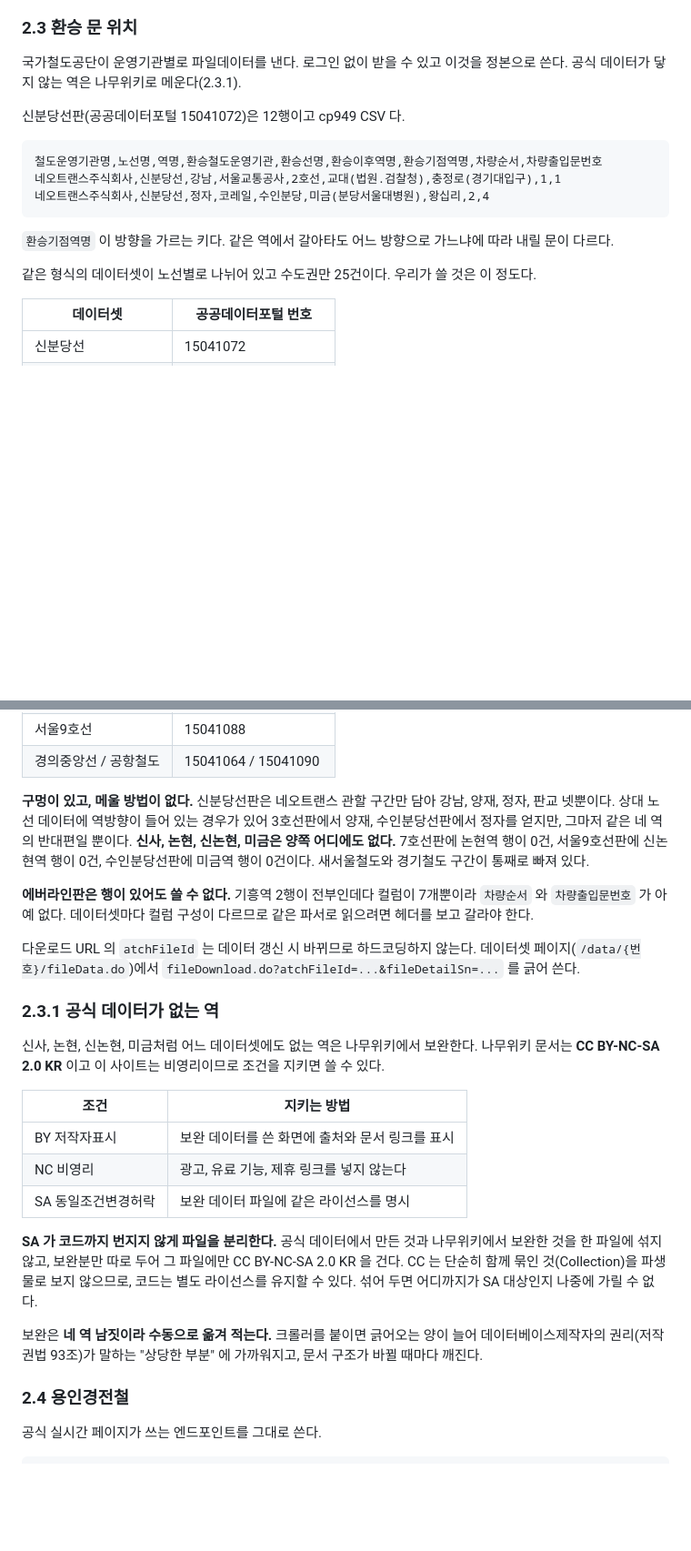
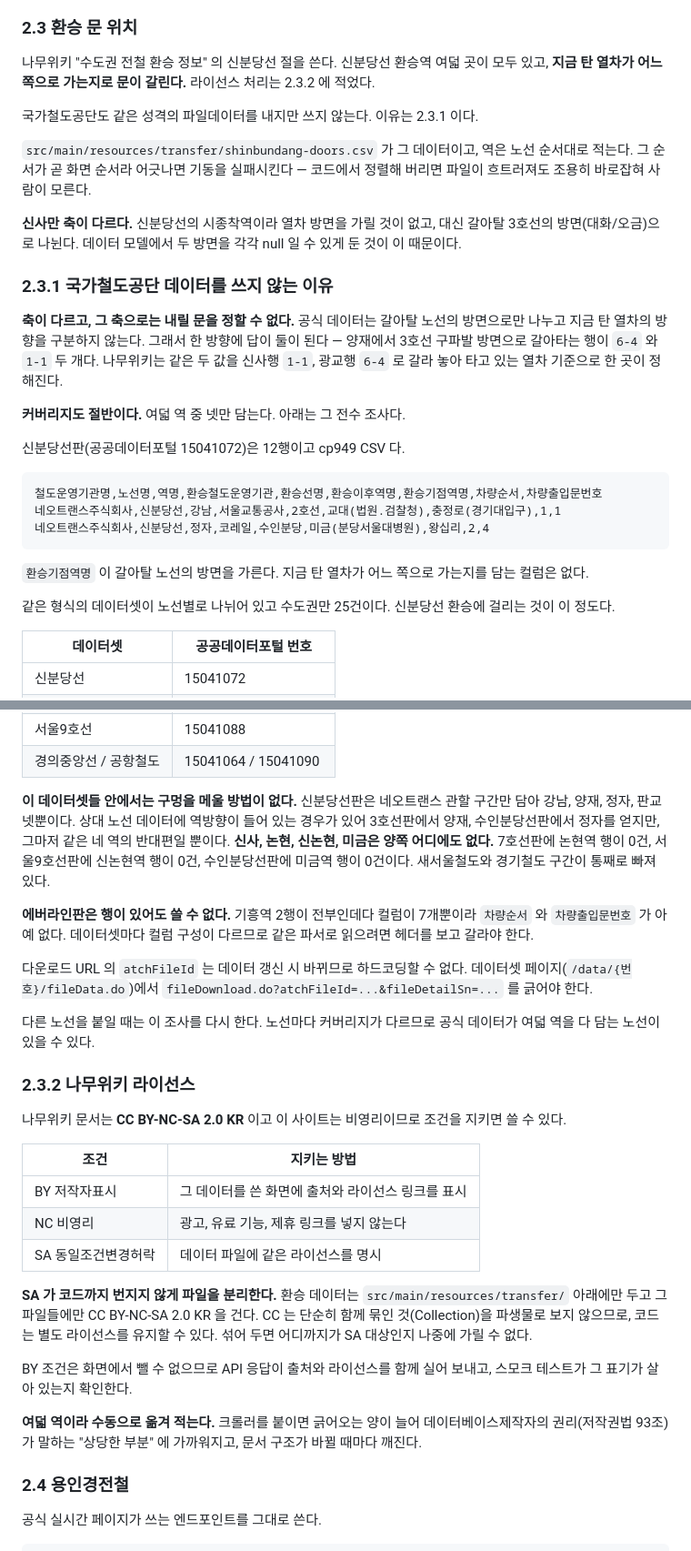
Before and after one commit to KENNYSOFT/KENNYMETRO, a Markdown page: DESIGN.md, 2 parts joined by grey strips. Shown at 91% size. GitHub-like rendering; blank space fills up the shorter version.

Commit message:
docs: 환승 데이터를 나무위키에서 가져오는 근거를 적는다
국가철도공단 데이터를 정본으로 쓰려던 방침을 뒤집은 것이라 근거를 남긴다. 공식
데이터는 갈아탈 노선의 방면으로만 나눠 지금 탄 열차 기준으로는 답이 둘이 되고,
여덟 역 중 넷만 담는다.

공식 데이터셋 전수 조사는 그대로 둔다. 다른 노선을 붙일 때 커버리지가 다를 수
있어 다시 볼 자리다.

Co-Authored-By: Claude Opus 5 <noreply@anthropic.com>

````diff
--- a/DESIGN.md
+++ b/DESIGN.md
@@ -98,7 +98,19 @@ http://swopenapi.seoul.go.kr/api/subway/{KEY}/json/{SERVICE}/{START}/{END}/{PARA
 
 ### 2.3 환승 문 위치
 
-국가철도공단이 운영기관별로 파일데이터를 낸다. 로그인 없이 받을 수 있고 이것을 정본으로 쓴다. 공식 데이터가 닿지 않는 역은 나무위키로 메운다(2.3.1).
+나무위키 "수도권 전철 환승 정보" 의 신분당선 절을 쓴다. 신분당선 환승역 여덟 곳이 모두 있고, **지금 탄 열차가 어느 쪽으로 가는지로 문이 갈린다.** 라이선스 처리는 2.3.2 에 적었다.
+
+국가철도공단도 같은 성격의 파일데이터를 내지만 쓰지 않는다. 이유는 2.3.1 이다.
+
+`src/main/resources/transfer/shinbundang-doors.csv` 가 그 데이터이고, 역은 노선 순서대로 적는다. 그 순서가 곧 화면 순서라 어긋나면 기동을 실패시킨다 — 코드에서 정렬해 버리면 파일이 흐트러져도 조용히 바로잡혀 사람이 모른다.
+
+**신사만 축이 다르다.** 신분당선의 시종착역이라 열차 방면을 가릴 것이 없고, 대신 갈아탈 3호선의 방면(대화/오금)으로 나뉜다. 데이터 모델에서 두 방면을 각각 null 일 수 있게 둔 것이 이 때문이다.
+
+### 2.3.1 국가철도공단 데이터를 쓰지 않는 이유
+
+**축이 다르고, 그 축으로는 내릴 문을 정할 수 없다.** 공식 데이터는 갈아탈 노선의 방면으로만 나누고 지금 탄 열차의 방향을 구분하지 않는다. 그래서 한 방향에 답이 둘이 된다 — 양재에서 3호선 구파발 방면으로 갈아타는 행이 `6-4` 와 `1-1` 두 개다. 나무위키는 같은 두 값을 신사행 `1-1`, 광교행 `6-4` 로 갈라 놓아 타고 있는 열차 기준으로 한 곳이 정해진다.
+
+**커버리지도 절반이다.** 여덟 역 중 넷만 담는다. 아래는 그 전수 조사다.
 
 신분당선판(공공데이터포털 15041072)은 12행이고 cp949 CSV 다.
 
@@ -108,9 +120,9 @@ http://swopenapi.seoul.go.kr/api/subway/{KEY}/json/{SERVICE}/{START}/{END}/{PARA
 네오트랜스주식회사,신분당선,정자,코레일,수인분당,미금(분당서울대병원),왕십리,2,4
 ```
 
-`환승기점역명` 이 방향을 가르는 키다. 같은 역에서 갈아타도 어느 방향으로 가느냐에 따라 내릴 문이 다르다.
+`환승기점역명` 이 갈아탈 노선의 방면을 가른다. 지금 탄 열차가 어느 쪽으로 가는지를 담는 컬럼은 없다.
 
-같은 형식의 데이터셋이 노선별로 나뉘어 있고 수도권만 25건이다. 우리가 쓸 것은 이 정도다.
+같은 형식의 데이터셋이 노선별로 나뉘어 있고 수도권만 25건이다. 신분당선 환승에 걸리는 것이 이 정도다.
 
 | 데이터셋 | 공공데이터포털 번호 |
 |---|---|
@@ -123,25 +135,29 @@ http://swopenapi.seoul.go.kr/api/subway/{KEY}/json/{SERVICE}/{START}/{END}/{PARA
 | 서울9호선 | 15041088 |
 | 경의중앙선 / 공항철도 | 15041064 / 15041090 |
 
-**구멍이 있고, 메울 방법이 없다.** 신분당선판은 네오트랜스 관할 구간만 담아 강남, 양재, 정자, 판교 넷뿐이다. 상대 노선 데이터에 역방향이 들어 있는 경우가 있어 3호선판에서 양재, 수인분당선판에서 정자를 얻지만, 그마저 같은 네 역의 반대편일 뿐이다. **신사, 논현, 신논현, 미금은 양쪽 어디에도 없다.** 7호선판에 논현역 행이 0건, 서울9호선판에 신논현역 행이 0건, 수인분당선판에 미금역 행이 0건이다. 새서울철도와 경기철도 구간이 통째로 빠져 있다.
+**이 데이터셋들 안에서는 구멍을 메울 방법이 없다.** 신분당선판은 네오트랜스 관할 구간만 담아 강남, 양재, 정자, 판교 넷뿐이다. 상대 노선 데이터에 역방향이 들어 있는 경우가 있어 3호선판에서 양재, 수인분당선판에서 정자를 얻지만, 그마저 같은 네 역의 반대편일 뿐이다. **신사, 논현, 신논현, 미금은 양쪽 어디에도 없다.** 7호선판에 논현역 행이 0건, 서울9호선판에 신논현역 행이 0건, 수인분당선판에 미금역 행이 0건이다. 새서울철도와 경기철도 구간이 통째로 빠져 있다.
 
 **에버라인판은 행이 있어도 쓸 수 없다.** 기흥역 2행이 전부인데다 컬럼이 7개뿐이라 `차량순서` 와 `차량출입문번호` 가 아예 없다. 데이터셋마다 컬럼 구성이 다르므로 같은 파서로 읽으려면 헤더를 보고 갈라야 한다.
 
-다운로드 URL 의 `atchFileId` 는 데이터 갱신 시 바뀌므로 하드코딩하지 않는다. 데이터셋 페이지(`/data/{번호}/fileData.do`)에서 `fileDownload.do?atchFileId=...&fileDetailSn=...` 를 긁어 쓴다.
+다운로드 URL 의 `atchFileId` 는 데이터 갱신 시 바뀌므로 하드코딩할 수 없다. 데이터셋 페이지(`/data/{번호}/fileData.do`)에서 `fileDownload.do?atchFileId=...&fileDetailSn=...` 를 긁어야 한다.
 
-### 2.3.1 공식 데이터가 없는 역
+다른 노선을 붙일 때는 이 조사를 다시 한다. 노선마다 커버리지가 다르므로 공식 데이터가 여덟 역을 다 담는 노선이 있을 수 있다.
 
-신사, 논현, 신논현, 미금처럼 어느 데이터셋에도 없는 역은 나무위키에서 보완한다. 나무위키 문서는 **CC BY-NC-SA 2.0 KR** 이고 이 사이트는 비영리이므로 조건을 지키면 쓸 수 있다.
+### 2.3.2 나무위키 라이선스
+
+나무위키 문서는 **CC BY-NC-SA 2.0 KR** 이고 이 사이트는 비영리이므로 조건을 지키면 쓸 수 있다.
 
 | 조건 | 지키는 방법 |
 |---|---|
-| BY 저작자표시 | 보완 데이터를 쓴 화면에 출처와 문서 링크를 표시 |
+| BY 저작자표시 | 그 데이터를 쓴 화면에 출처와 라이선스 링크를 표시 |
 | NC 비영리 | 광고, 유료 기능, 제휴 링크를 넣지 않는다 |
-| SA 동일조건변경허락 | 보완 데이터 파일에 같은 라이선스를 명시 |
+| SA 동일조건변경허락 | 데이터 파일에 같은 라이선스를 명시 |
 
-**SA 가 코드까지 번지지 않게 파일을 분리한다.** 공식 데이터에서 만든 것과 나무위키에서 보완한 것을 한 파일에 섞지 않고, 보완분만 따로 두어 그 파일에만 CC BY-NC-SA 2.0 KR 을 건다. CC 는 단순히 함께 묶인 것(Collection)을 파생물로 보지 않으므로, 코드는 별도 라이선스를 유지할 수 있다. 섞어 두면 어디까지가 SA 대상인지 나중에 가릴 수 없다.
+**SA 가 코드까지 번지지 않게 파일을 분리한다.** 환승 데이터는 `src/main/resources/transfer/` 아래에만 두고 그 파일들에만 CC BY-NC-SA 2.0 KR 을 건다. CC 는 단순히 함께 묶인 것(Collection)을 파생물로 보지 않으므로, 코드는 별도 라이선스를 유지할 수 있다. 섞어 두면 어디까지가 SA 대상인지 나중에 가릴 수 없다.
 
-보완은 **네 역 남짓이라 수동으로 옮겨 적는다.** 크롤러를 붙이면 긁어오는 양이 늘어 데이터베이스제작자의 권리(저작권법 93조)가 말하는 "상당한 부분" 에 가까워지고, 문서 구조가 바뀔 때마다 깨진다.
+BY 조건은 화면에서 뺄 수 없으므로 API 응답이 출처와 라이선스를 함께 실어 보내고, 스모크 테스트가 그 표기가 살아 있는지 확인한다.
+
+**여덟 역이라 수동으로 옮겨 적는다.** 크롤러를 붙이면 긁어오는 양이 늘어 데이터베이스제작자의 권리(저작권법 93조)가 말하는 "상당한 부분" 에 가까워지고, 문서 구조가 바뀔 때마다 깨진다.
 
 ### 2.4 용인경전철
 
````
Also changed, not shown: README.md (+13 -3 lines).
